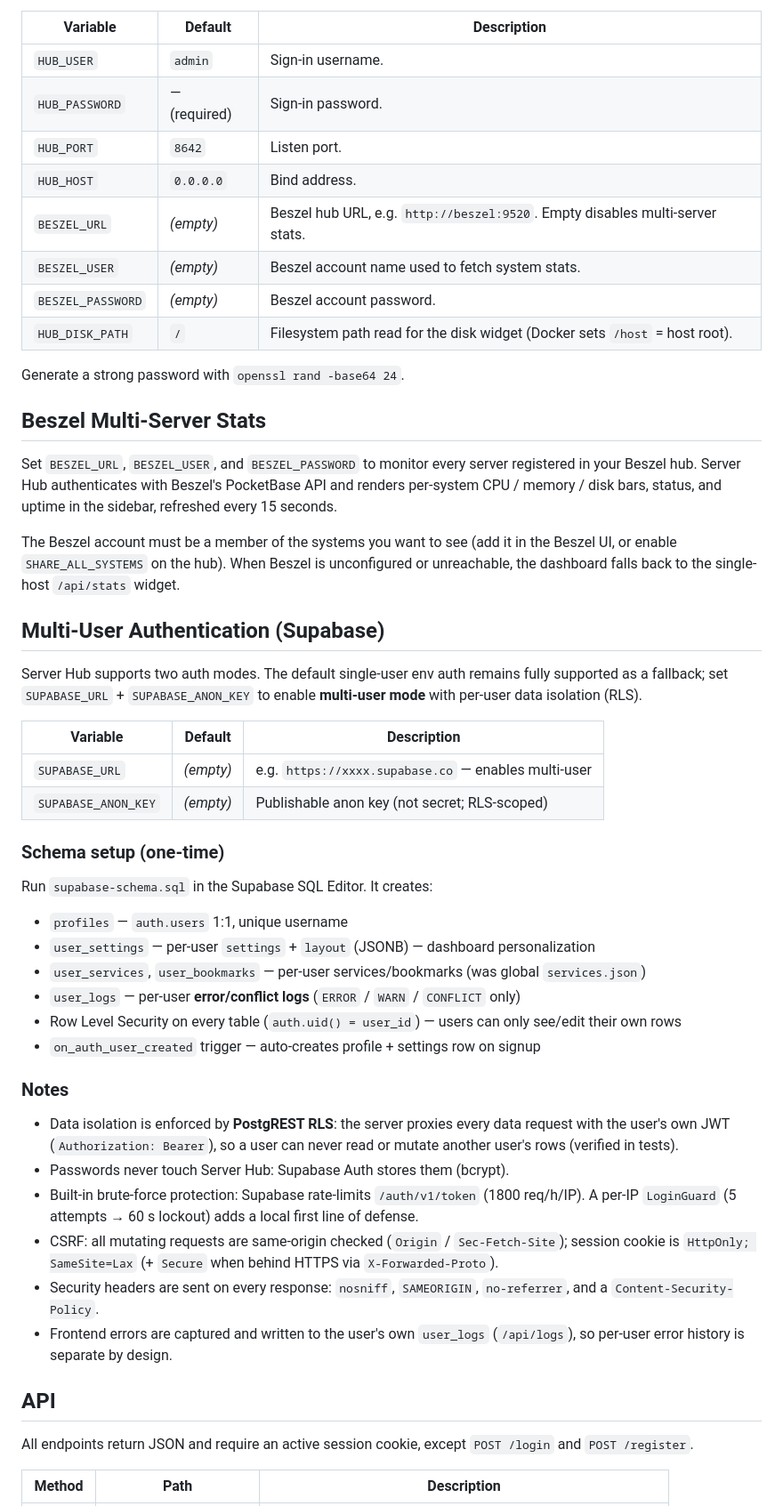
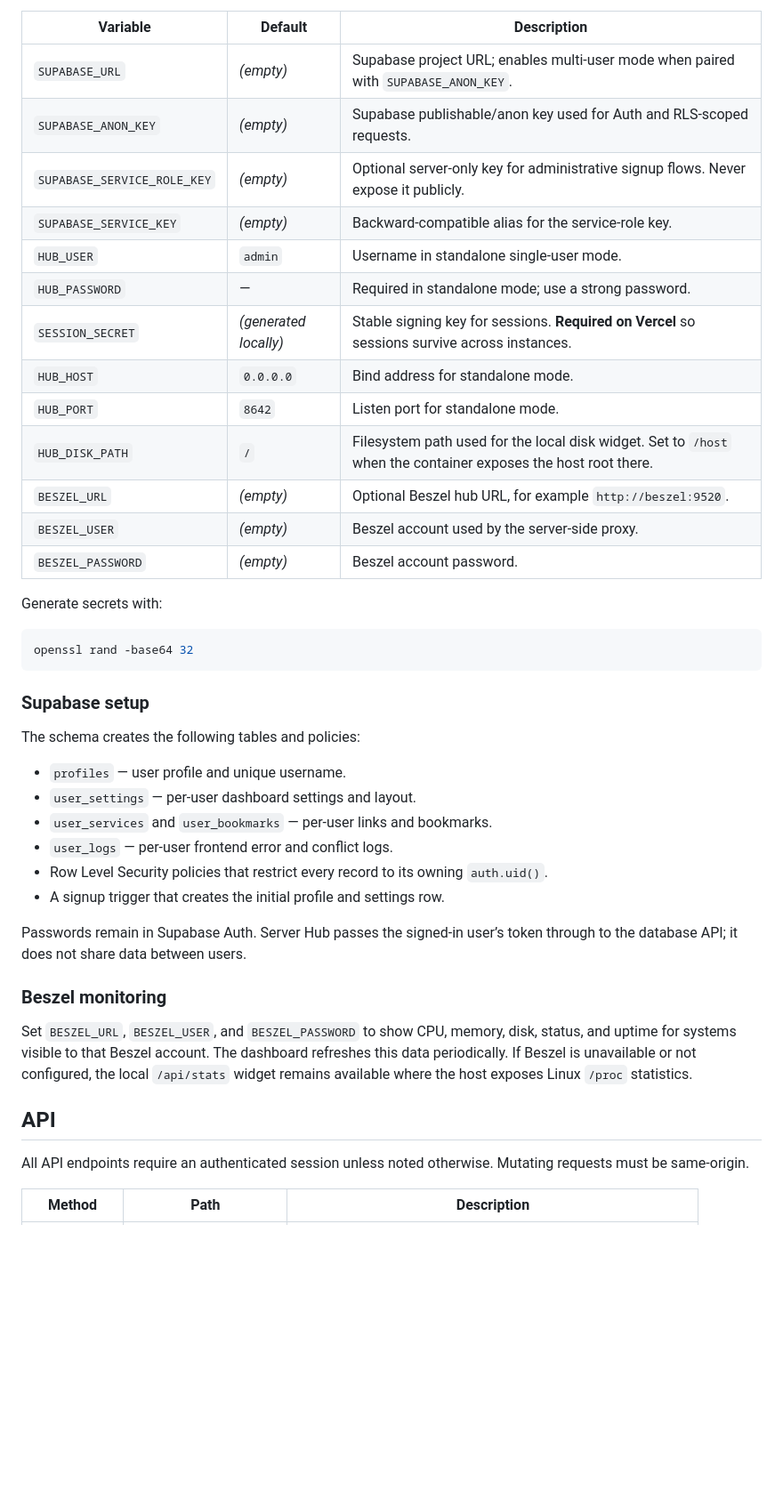
Before and after one commit to eco-null/server-hub-multi, a Markdown page: README.md, the part around one of its changes. Shown at 89% size. Drawn GitHub-style; blank space fills up the shorter version.

````diff
--- a/README.md
+++ b/README.md
@@ -73,65 +69,46 @@ Configuration is via environment variables. `HUB_PASSWORD` is required; the serv
 
 | Variable | Default | Description |
 |---|---|---|
-| `HUB_USER` | `admin` | Sign-in username. |
-| `HUB_PASSWORD` | — (required) | Sign-in password. |
-| `HUB_PORT` | `8642` | Listen port. |
-| `HUB_HOST` | `0.0.0.0` | Bind address. |
-| `BESZEL_URL` | *(empty)* | Beszel hub URL, e.g. `http://beszel:9520`. Empty disables multi-server stats. |
-| `BESZEL_USER` | *(empty)* | Beszel account name used to fetch system stats. |
+| `SUPABASE_URL` | *(empty)* | Supabase project URL; enables multi-user mode when paired with `SUPABASE_ANON_KEY`. |
+| `SUPABASE_ANON_KEY` | *(empty)* | Supabase publishable/anon key used for Auth and RLS-scoped requests. |
+| `SUPABASE_SERVICE_ROLE_KEY` | *(empty)* | Optional server-only key for administrative signup flows. Never expose it publicly. |
+| `SUPABASE_SERVICE_KEY` | *(empty)* | Backward-compatible alias for the service-role key. |
+| `HUB_USER` | `admin` | Username in standalone single-user mode. |
+| `HUB_PASSWORD` | — | Required in standalone mode; use a strong password. |
+| `SESSION_SECRET` | *(generated locally)* | Stable signing key for sessions. **Required on Vercel** so sessions survive across instances. |
+| `HUB_HOST` | `0.0.0.0` | Bind address for standalone mode. |
+| `HUB_PORT` | `8642` | Listen port for standalone mode. |
+| `HUB_DISK_PATH` | `/` | Filesystem path used for the local disk widget. Set to `/host` when the container exposes the host root there. |
+| `BESZEL_URL` | *(empty)* | Optional Beszel hub URL, for example `http://beszel:9520`. |
+| `BESZEL_USER` | *(empty)* | Beszel account used by the server-side proxy. |
 | `BESZEL_PASSWORD` | *(empty)* | Beszel account password. |
-| `HUB_DISK_PATH` | `/` | Filesystem path read for the disk widget (Docker sets `/host` = host root). |
 
-Generate a strong password with `openssl rand -base64 24`.
+Generate secrets with:
 
-## Beszel Multi-Server Stats
+```bash
+openssl rand -base64 32
+```
 
-Set `BESZEL_URL`, `BESZEL_USER`, and `BESZEL_PASSWORD` to monitor every server registered in your Beszel hub. Server Hub authenticates with Beszel's PocketBase API and renders per-system CPU / memory / disk bars, status, and uptime in the sidebar, refreshed every 15 seconds.
+### Supabase setup
 
-The Beszel account must be a member of the systems you want to see (add it in the Beszel UI, or enable `SHARE_ALL_SYSTEMS` on the hub). When Beszel is unconfigured or unreachable, the dashboard falls back to the single-host `/api/stats` widget.
+The schema creates the following tables and policies:
 
-## Multi-User Authentication (Supabase)
+- `profiles` — user profile and unique username.
+- `user_settings` — per-user dashboard settings and layout.
+- `user_services` and `user_bookmarks` — per-user links and bookmarks.
+- `user_logs` — per-user frontend error and conflict logs.
+- Row Level Security policies that restrict every record to its owning `auth.uid()`.
+- A signup trigger that creates the initial profile and settings row.
 
-Server Hub supports two auth modes. The default single-user env auth remains
-fully supported as a fallback; set `SUPABASE_URL` + `SUPABASE_ANON_KEY` to
-enable **multi-user mode** with per-user data isolation (RLS).
+Passwords remain in Supabase Auth. Server Hub passes the signed-in user’s token through to the database API; it does not share data between users.
 
-| Variable | Default | Description |
-|---|---|---|
-| `SUPABASE_URL` | *(empty)* | e.g. `https://xxxx.supabase.co` — enables multi-user |
-| `SUPABASE_ANON_KEY` | *(empty)* | Publishable anon key (not secret; RLS-scoped) |
+### Beszel monitoring
 
-### Schema setup (one-time)
-
-Run `supabase-schema.sql` in the Supabase SQL Editor. It creates:
-
-- `profiles` — `auth.users` 1:1, unique username
-- `user_settings` — per-user `settings` + `layout` (JSONB) — dashboard personalization
-- `user_services`, `user_bookmarks` — per-user services/bookmarks (was global `services.json`)
-- `user_logs` — per-user **error/conflict logs** (`ERROR` / `WARN` / `CONFLICT` only)
-- Row Level Security on every table (`auth.uid() = user_id`) — users can only see/edit their own rows
-- `on_auth_user_created` trigger — auto-creates profile + settings row on signup
-
-### Notes
-
-- Data isolation is enforced by **PostgREST RLS**: the server proxies every data
-  request with the user's own JWT (`Authorization: Bearer`), so a user can never
-  read or mutate another user's rows (verified in tests).
-- Passwords never touch Server Hub: Supabase Auth stores them (bcrypt).
-- Built-in brute-force protection: Supabase rate-limits `/auth/v1/token`
-  (1800 req/h/IP). A per-IP `LoginGuard` (5 attempts → 60 s lockout) adds a
-  local first line of defense.
-- CSRF: all mutating requests are same-origin checked (`Origin` /
-  `Sec-Fetch-Site`); session cookie is `HttpOnly; SameSite=Lax` (+ `Secure`
-  when behind HTTPS via `X-Forwarded-Proto`).
-- Security headers are sent on every response: `nosniff`, `SAMEORIGIN`,
-  `no-referrer`, and a `Content-Security-Policy`.
-- Frontend errors are captured and written to the user's own `user_logs`
-  (`/api/logs`), so per-user error history is separate by design.
+Set `BESZEL_URL`, `BESZEL_USER`, and `BESZEL_PASSWORD` to show CPU, memory, disk, status, and uptime for systems visible to that Beszel account. The dashboard refreshes this data periodically. If Beszel is unavailable or not configured, the local `/api/stats` widget remains available where the host exposes Linux `/proc` statistics.
 
 ## API
 
-All endpoints return JSON and require an active session cookie, except `POST /login` and `POST /register`.
+All API endpoints require an authenticated session unless noted otherwise. Mutating requests must be same-origin.
 
 | Method | Path | Description |
 |---|---|---|
````
Also changed, not shown: other parts of README.md (+89 -90 lines).
